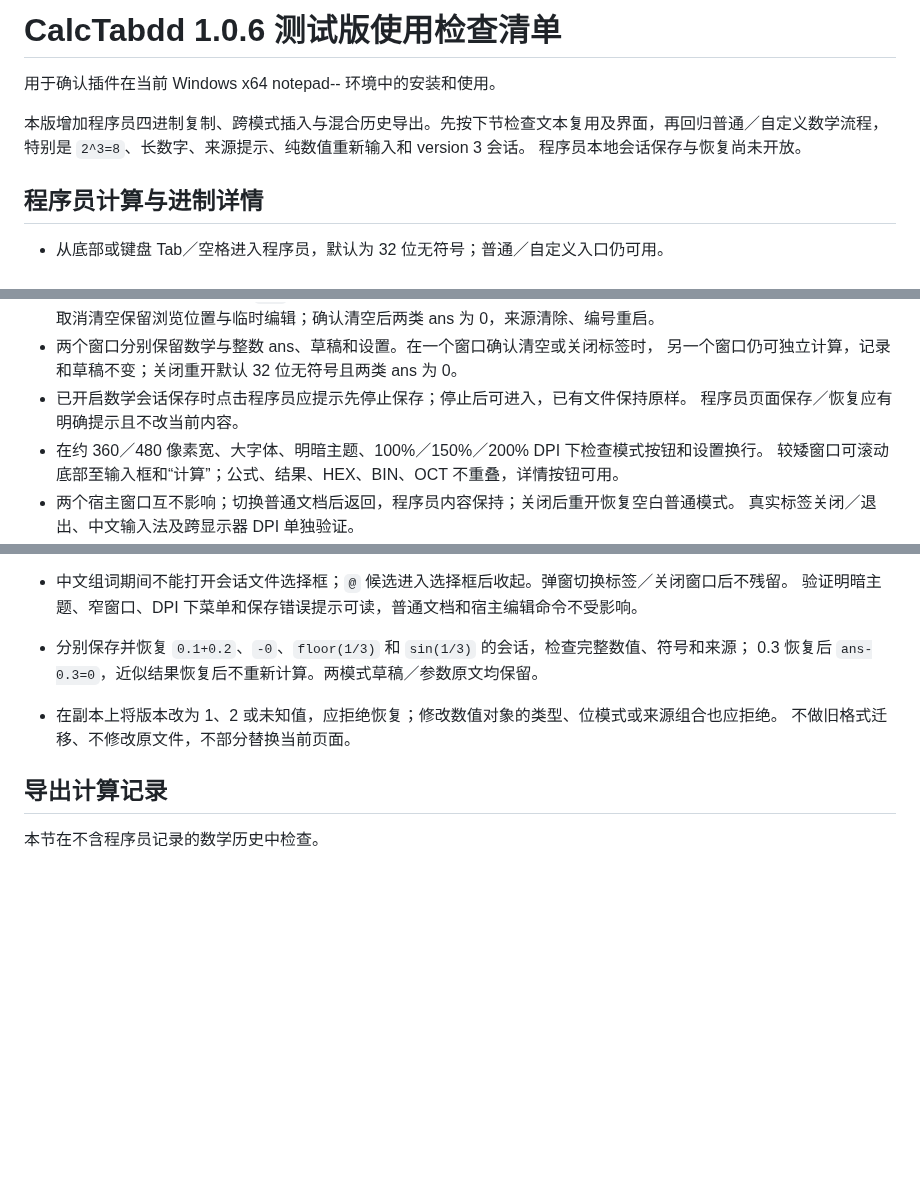
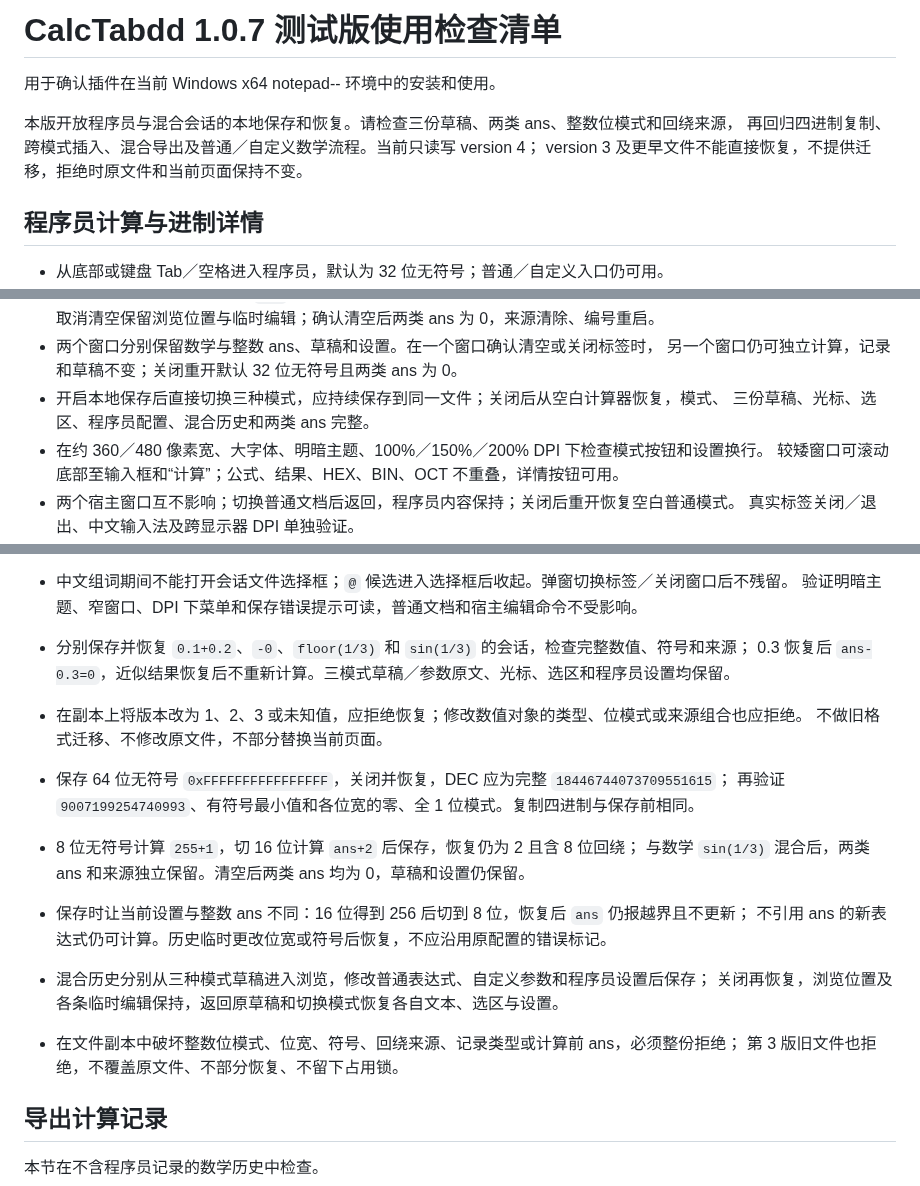
Before and after one commit to jiy29104983/CalcTabdd, a Markdown page: packaging/TESTING.zh-CN.md, 3 parts joined by grey strips. Rendered like a GitHub page; blank space fills up the shorter version.

```diff
--- a/packaging/TESTING.zh-CN.md
+++ b/packaging/TESTING.zh-CN.md
@@ -1,10 +1,10 @@
-# CalcTabdd 1.0.6 测试版使用检查清单
+# CalcTabdd 1.0.7 测试版使用检查清单
 
 用于确认插件在当前 Windows x64 notepad-- 环境中的安装和使用。
 
-本版增加程序员四进制复制、跨模式插入与混合历史导出。先按下节检查文本复用及界面，再回归普通／自定义数学流程，
-特别是 `2^3=8`、长数字、来源提示、纯数值重新输入和 version 3 会话。
-程序员本地会话保存与恢复尚未开放。
+本版开放程序员与混合会话的本地保存和恢复。请检查三份草稿、两类 ans、整数位模式和回绕来源，
+再回归四进制复制、跨模式插入、混合导出及普通／自定义数学流程。当前只读写 version 4；
+version 3 及更早文件不能直接恢复，不提供迁移，拒绝时原文件和当前页面保持不变。
 
 ## 程序员计算与进制详情
 
@@ -35,8 +35,8 @@
   重新提交应得到 256。取消清空保留浏览位置与临时编辑；确认清空后两类 ans 为 0，来源清除、编号重启。
 - 两个窗口分别保留数学与整数 ans、草稿和设置。在一个窗口确认清空或关闭标签时，
   另一个窗口仍可独立计算，记录和草稿不变；关闭重开默认 32 位无符号且两类 ans 为 0。
-- 已开启数学会话保存时点击程序员应提示先停止保存；停止后可进入，已有文件保持原样。
-  程序员页面保存／恢复应有明确提示且不改当前内容。
+- 开启本地保存后直接切换三种模式，应持续保存到同一文件；关闭后从空白计算器恢复，模式、
+  三份草稿、光标、选区、程序员配置、混合历史和两类 ans 完整。
 - 在约 360／480 像素宽、大字体、明暗主题、100%／150%／200% DPI 下检查模式按钮和设置换行。
   较矮窗口可滚动底部至输入框和“计算”；公式、结果、HEX、BIN、OCT 不重叠，详情按钮可用。
 - 两个宿主窗口互不影响；切换普通文档后返回，程序员内容保持；关闭后重开恢复空白普通模式。
@@ -140,9 +140,20 @@
   验证明暗主题、窄窗口、DPI 下菜单和保存错误提示可读，普通文档和宿主编辑命令不受影响。
 
 - 分别保存并恢复 `0.1+0.2`、`-0`、`floor(1/3)` 和 `sin(1/3)` 的会话，检查完整数值、符号和来源；
-  0.3 恢复后 `ans-0.3=0`，近似结果恢复后不重新计算。两模式草稿／参数原文均保留。
-- 在副本上将版本改为 1、2 或未知值，应拒绝恢复；修改数值对象的类型、位模式或来源组合也应拒绝。
+  0.3 恢复后 `ans-0.3=0`，近似结果恢复后不重新计算。三模式草稿／参数原文、光标、选区和程序员设置均保留。
+- 在副本上将版本改为 1、2、3 或未知值，应拒绝恢复；修改数值对象的类型、位模式或来源组合也应拒绝。
   不做旧格式迁移、不修改原文件，不部分替换当前页面。
+
+- 保存 64 位无符号 `0xFFFFFFFFFFFFFFFF`，关闭并恢复，DEC 应为完整 `18446744073709551615`；
+  再验证 `9007199254740993`、有符号最小值和各位宽的零、全 1 位模式。复制四进制与保存前相同。
+- 8 位无符号计算 `255+1`，切 16 位计算 `ans+2` 后保存，恢复仍为 2 且含 8 位回绕；
+  与数学 `sin(1/3)` 混合后，两类 ans 和来源独立保留。清空后两类 ans 均为 0，草稿和设置仍保留。
+- 保存时让当前设置与整数 ans 不同：16 位得到 256 后切到 8 位，恢复后 `ans` 仍报越界且不更新；
+  不引用 ans 的新表达式仍可计算。历史临时更改位宽或符号后恢复，不应沿用原配置的错误标记。
+- 混合历史分别从三种模式草稿进入浏览，修改普通表达式、自定义参数和程序员设置后保存；
+  关闭再恢复，浏览位置及各条临时编辑保持，返回原草稿和切换模式恢复各自文本、选区与设置。
+- 在文件副本中破坏整数位模式、位宽、符号、回绕来源、记录类型或计算前 ans，必须整份拒绝；
+  第 3 版旧文件也拒绝，不覆盖原文件、不部分恢复、不留下占用锁。
 
 ## 导出计算记录
 
```
Also changed, not shown: other parts of packaging/TESTING.zh-CN.md (+3 -3 lines), README.md (+9 -9 lines), docs/releases/v1.0.7-preview.md (added, +37 -0 lines), packaging/README.zh-CN.md (+16 -17 lines), assets/readme/programmer-dark.png, 12 other files.
